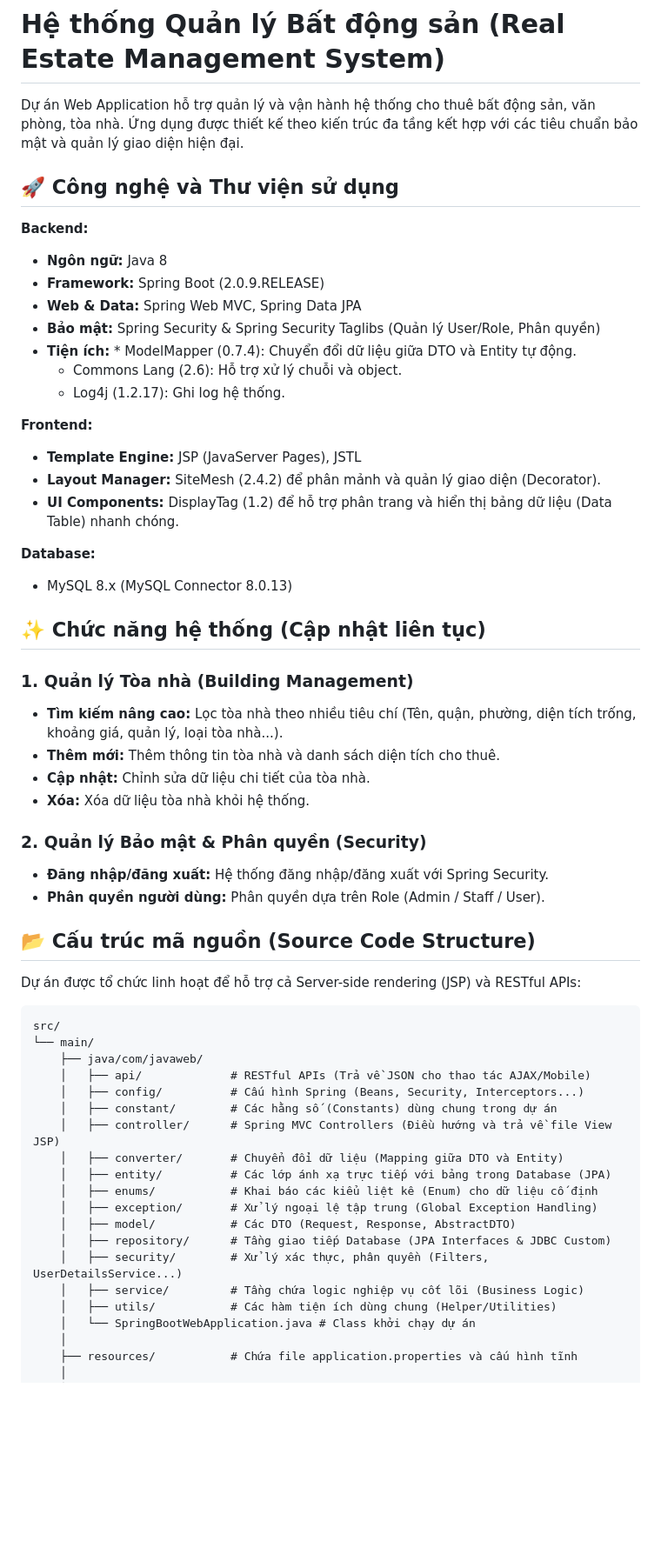
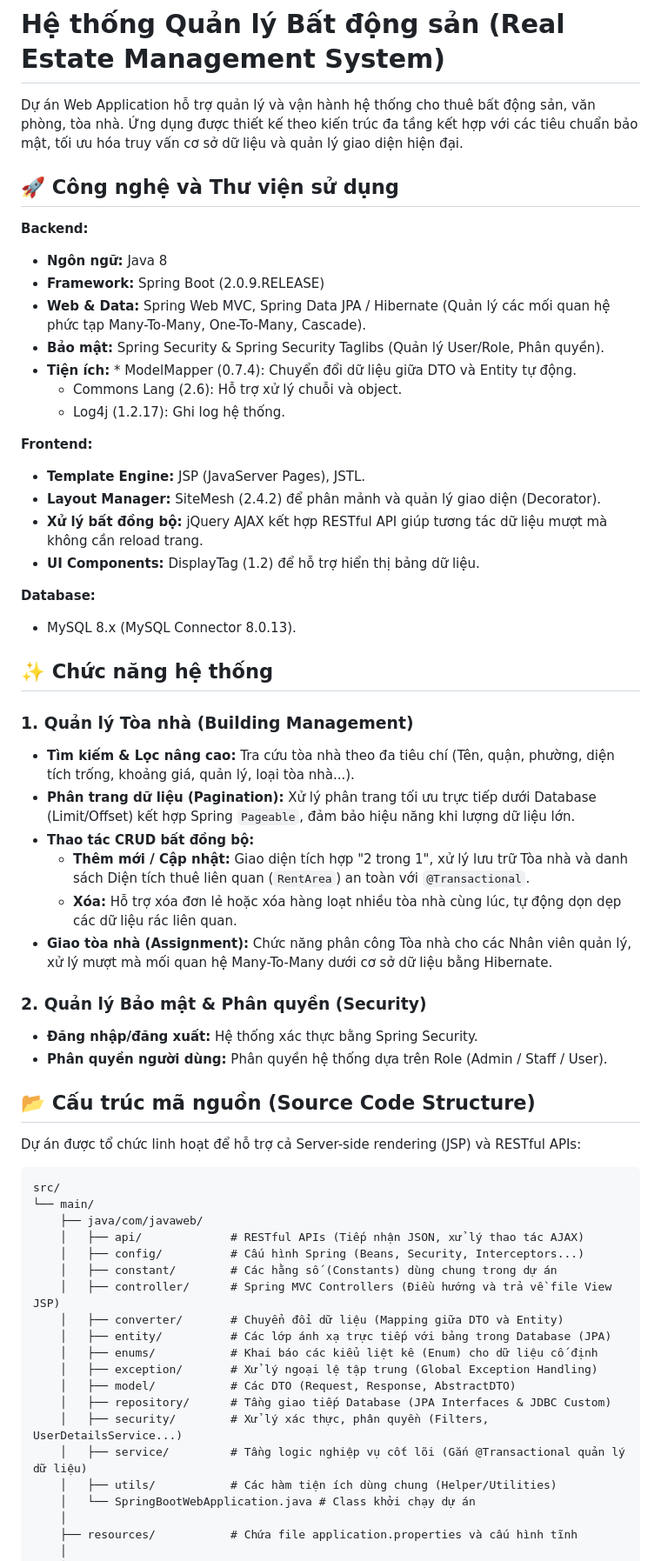
Before and after one commit to DungUETK68/Real-Estate-Management, a Markdown page: README.md, the part around one of its changes. Shown at 87% size. GitHub-like rendering; blank space fills up the shorter version.

Commit message:
add: readme file

```diff
--- a/README.md
+++ b/README.md
@@ -1,40 +1,42 @@
 # Hệ thống Quản lý Bất động sản (Real Estate Management System)
 
-Dự án Web Application hỗ trợ quản lý và vận hành hệ thống cho thuê bất động sản, văn phòng, tòa nhà. Ứng dụng được thiết kế theo kiến trúc đa tầng kết hợp với các tiêu chuẩn bảo mật và quản lý giao diện hiện đại.
+Dự án Web Application hỗ trợ quản lý và vận hành hệ thống cho thuê bất động sản, văn phòng, tòa nhà. Ứng dụng được thiết kế theo kiến trúc đa tầng kết hợp với các tiêu chuẩn bảo mật, tối ưu hóa truy vấn cơ sở dữ liệu và quản lý giao diện hiện đại.
 
 ## 🚀 Công nghệ và Thư viện sử dụng
 
 **Backend:**
 * **Ngôn ngữ:** Java 8
 * **Framework:** Spring Boot (2.0.9.RELEASE)
-* **Web & Data:** Spring Web MVC, Spring Data JPA
-* **Bảo mật:** Spring Security & Spring Security Taglibs (Quản lý User/Role, Phân quyền)
+* **Web & Data:** Spring Web MVC, Spring Data JPA / Hibernate (Quản lý các mối quan hệ phức tạp Many-To-Many, One-To-Many, Cascade).
+* **Bảo mật:** Spring Security & Spring Security Taglibs (Quản lý User/Role, Phân quyền).
 * **Tiện ích:** * ModelMapper (0.7.4): Chuyển đổi dữ liệu giữa DTO và Entity tự động.
-    * Commons Lang (2.6): Hỗ trợ xử lý chuỗi và object.
-    * Log4j (1.2.17): Ghi log hệ thống.
+  * Commons Lang (2.6): Hỗ trợ xử lý chuỗi và object.
+  * Log4j (1.2.17): Ghi log hệ thống.
 
 **Frontend:**
-* **Template Engine:** JSP (JavaServer Pages), JSTL
+* **Template Engine:** JSP (JavaServer Pages), JSTL.
 * **Layout Manager:** SiteMesh (2.4.2) để phân mảnh và quản lý giao diện (Decorator).
-* **UI Components:** DisplayTag (1.2) để hỗ trợ phân trang và hiển thị bảng dữ liệu (Data Table) nhanh chóng.
+* **Xử lý bất đồng bộ:** jQuery AJAX kết hợp RESTful API giúp tương tác dữ liệu mượt mà không cần reload trang.
+* **UI Components:** DisplayTag (1.2) để hỗ trợ hiển thị bảng dữ liệu.
 
 **Database:**
-* MySQL 8.x (MySQL Connector 8.0.13)
+* MySQL 8.x (MySQL Connector 8.0.13).
 
-## ✨ Chức năng hệ thống (Cập nhật liên tục)
+## ✨ Chức năng hệ thống
 
 ### 1. Quản lý Tòa nhà (Building Management)
-* **Tìm kiếm nâng cao:** Lọc tòa nhà theo nhiều tiêu chí (Tên, quận, phường, diện tích trống, khoảng giá, quản lý, loại tòa nhà...).
-* **Thêm mới:** Thêm thông tin tòa nhà và danh sách diện tích cho thuê.
-* **Cập nhật:** Chỉnh sửa dữ liệu chi tiết của tòa nhà.
-* **Xóa:** Xóa dữ liệu tòa nhà khỏi hệ thống.
+* **Tìm kiếm & Lọc nâng cao:** Tra cứu tòa nhà theo đa tiêu chí (Tên, quận, phường, diện tích trống, khoảng giá, quản lý, loại tòa nhà...).
+* **Phân trang dữ liệu (Pagination):** Xử lý phân trang tối ưu trực tiếp dưới Database (Limit/Offset) kết hợp Spring `Pageable`, đảm bảo hiệu năng khi lượng dữ liệu lớn.
+* **Thao tác CRUD bất đồng bộ:**
+  * **Thêm mới / Cập nhật:** Giao diện tích hợp "2 trong 1", xử lý lưu trữ Tòa nhà và danh sách Diện tích thuê liên quan (`RentArea`) an toàn với `@Transactional`.
+  * **Xóa:** Hỗ trợ xóa đơn lẻ hoặc xóa hàng loạt nhiều tòa nhà cùng lúc, tự động dọn dẹp các dữ liệu rác liên quan.
+* **Giao tòa nhà (Assignment):** Chức năng phân công Tòa nhà cho các Nhân viên quản lý, xử lý mượt mà mối quan hệ Many-To-Many dưới cơ sở dữ liệu bằng Hibernate.
 
 ### 2. Quản lý Bảo mật & Phân quyền (Security)
-* **Đăng nhập/đăng xuất:** Hệ thống đăng nhập/đăng xuất với Spring Security.
-* **Phân quyền người dùng:** Phân quyền dựa trên Role (Admin / Staff / User).
+* **Đăng nhập/đăng xuất:** Hệ thống xác thực bằng Spring Security.
+* **Phân quyền người dùng:** Phân quyền hệ thống dựa trên Role (Admin / Staff / User).
 
 ## 📂 Cấu trúc mã nguồn (Source Code Structure)
-
 
 Dự án được tổ chức linh hoạt để hỗ trợ cả Server-side rendering (JSP) và RESTful APIs:
 
@@ -42,7 +44,7 @@ Dự án được tổ chức linh hoạt để hỗ trợ cả Server-side rend
 src/
 └── main/
     ├── java/com/javaweb/
-    │   ├── api/             # RESTful APIs (Trả về JSON cho thao tác AJAX/Mobile)
+    │   ├── api/             # RESTful APIs (Tiếp nhận JSON, xử lý thao tác AJAX)
     │   ├── config/          # Cấu hình Spring (Beans, Security, Interceptors...)
     │   ├── constant/        # Các hằng số (Constants) dùng chung trong dự án
     │   ├── controller/      # Spring MVC Controllers (Điều hướng và trả về file View JSP)
@@ -53,7 +55,7 @@ src/
     │   ├── model/           # Các DTO (Request, Response, AbstractDTO)
     │   ├── repository/      # Tầng giao tiếp Database (JPA Interfaces & JDBC Custom)
     │   ├── security/        # Xử lý xác thực, phân quyền (Filters, UserDetailsService...)
-    │   ├── service/         # Tầng chứa logic nghiệp vụ cốt lõi (Business Logic)
+    │   ├── service/         # Tầng logic nghiệp vụ cốt lõi (Gắn @Transactional quản lý dữ liệu)
     │   ├── utils/           # Các hàm tiện ích dùng chung (Helper/Utilities)
     │   └── SpringBootWebApplication.java # Class khởi chạy dự án
     │
```
Also changed, not shown: other parts of README.md (+0 -1 lines).
